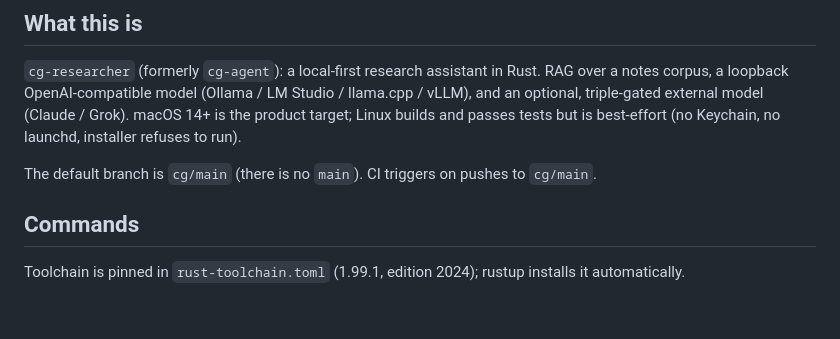
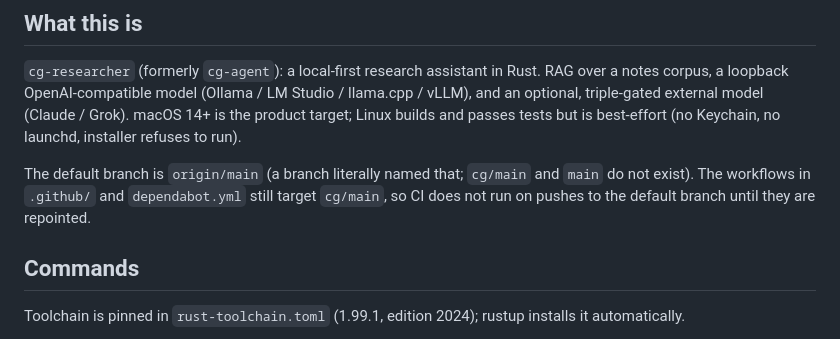
Before and after one commit to cgfixit/cg-researcher, a Markdown page: CLAUDE.md, the part around the change. Rendered like a GitHub page; blank space fills up the shorter version.

Commit message:
docs: CLAUDE.md names the real default branch and the stale CI target
Co-Authored-By: Claude Fable 5.1 <noreply@anthropic.com>
Claude-Session: https://claude.ai/code/session_019om6yPWTv1L9brnJ2kCygZ

```diff
--- a/CLAUDE.md
+++ b/CLAUDE.md
@@ -6,7 +6,7 @@ This file provides guidance to Claude Code (claude.ai/code) when working with co
 
 `cg-researcher` (formerly `cg-agent`): a local-first research assistant in Rust. RAG over a notes corpus, a loopback OpenAI-compatible model (Ollama / LM Studio / llama.cpp / vLLM), and an optional, triple-gated external model (Claude / Grok). macOS 14+ is the product target; Linux builds and passes tests but is best-effort (no Keychain, no launchd, installer refuses to run).
 
-The default branch is `cg/main` (there is no `main`). CI triggers on pushes to `cg/main`.
+The default branch is `origin/main` (a branch literally named that; `cg/main` and `main` do not exist). The workflows in `.github/` and `dependabot.yml` still target `cg/main`, so CI does not run on pushes to the default branch until they are repointed.
 
 ## Commands
 
```
